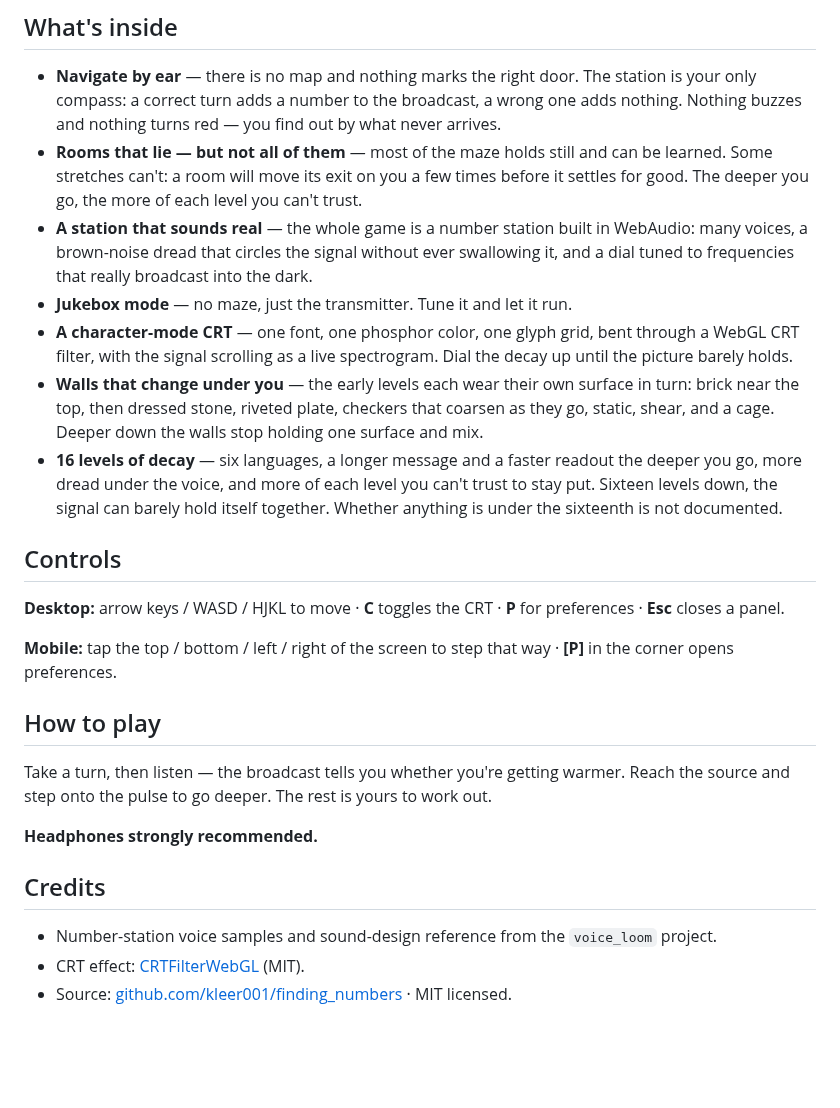
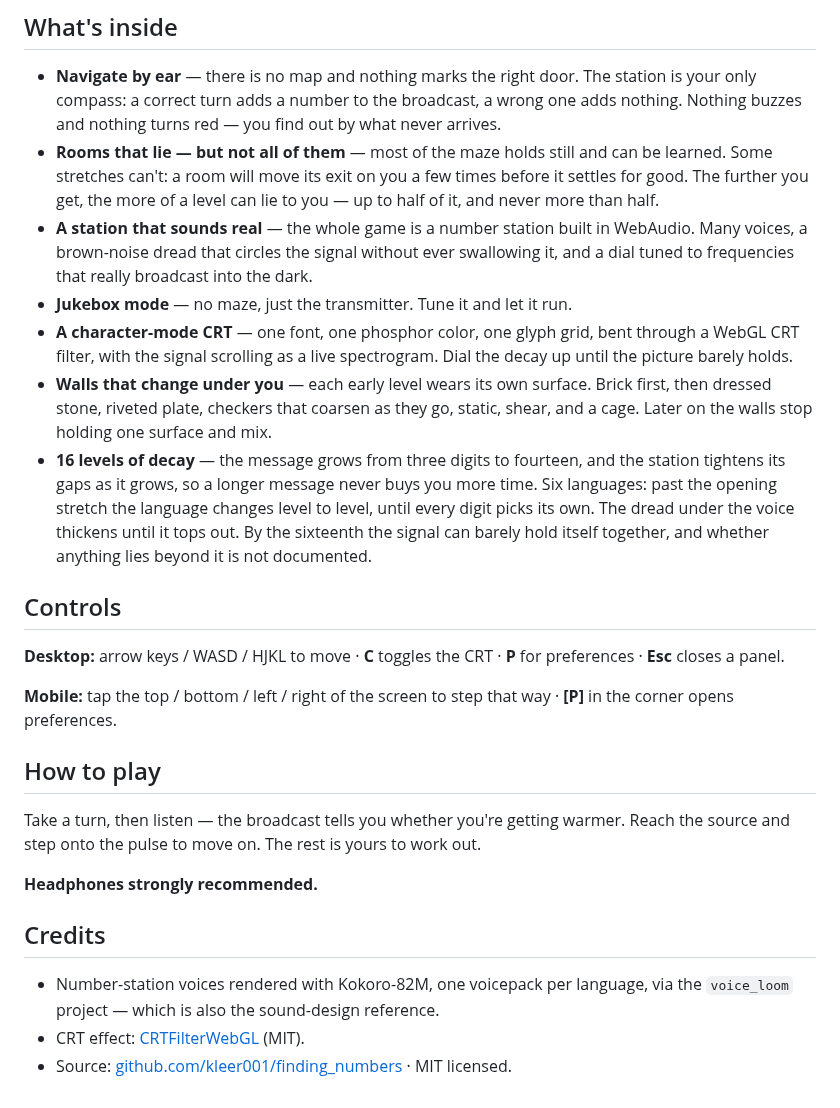
Before and after one commit to kleer001/finding_numbers, a Markdown page: itch_page_description.md, the part around the change. GitHub-like rendering; blank space fills up the shorter version.

Commit message:
docs(store): correct two progression claims the build stopped keeping
"More dread under the voice" and "more of each level you can't trust" were both
written as dials that keep climbing. Neither does. The noise bed hits wash 0.7 /
burst 1.0 at level 12 and every generated level past it reuses that exact
ceiling; honesty coverage hits its 0.5 cap at level 12 too and holds there
forever. Both were true of the authored head and false of the tail -- the shape
the guardrail in MARKETING-PLAN.md exists to catch.

Replaced with what the code actually keeps: the message grows 3 digits to 14,
the gaps tighten in proportion so length never buys time, the language changes
level to level after the opening English run and goes per-digit at 12, the
dread thickens until it tops out, and never more than half a level lies.

Also drops the last of the descent framing from the store copy and credits
Kokoro-82M for the voices.

Co-Authored-By: Claude Opus 5 (1M context) <noreply@anthropic.com>

```diff
--- a/itch_page_description.md
+++ b/itch_page_description.md
@@ -42,22 +42,24 @@ here is that the station stops counting you, not that something is coming.
   arrives.
 - **Rooms that lie — but not all of them** — most of the maze holds still and can be
   learned. Some stretches can't: a room will move its exit on you a few times before
-  it settles for good. The deeper you go, the more of each level you can't trust.
-- **A station that sounds real** — the whole game is a number station built in WebAudio:
-  many voices, a brown-noise dread that circles the signal without ever swallowing it,
+  it settles for good. The further you get, the more of a level can lie to you — up to
+  half of it, and never more than half.
+- **A station that sounds real** — the whole game is a number station built in WebAudio.
+  Many voices, a brown-noise dread that circles the signal without ever swallowing it,
   and a dial tuned to frequencies that really broadcast into the dark.
 - **Jukebox mode** — no maze, just the transmitter. Tune it and let it run.
 - **A character-mode CRT** — one font, one phosphor color, one glyph grid, bent through
   a WebGL CRT filter, with the signal scrolling as a live spectrogram. Dial the decay up
   until the picture barely holds.
-- **Walls that change under you** — the early levels each wear their own surface in
-  turn: brick near the top, then dressed stone, riveted plate, checkers that coarsen as
-  they go, static, shear, and a cage. Deeper down the walls stop holding one surface and
-  mix.
-- **16 levels of decay** — six languages, a longer message and a faster readout the
-  deeper you go, more dread under the voice, and more of each level you can't trust to
-  stay put. Sixteen levels down, the signal can barely hold itself together. Whether
-  anything is under the sixteenth is not documented.
+- **Walls that change under you** — each early level wears its own surface. Brick first,
+  then dressed stone, riveted plate, checkers that coarsen as they go, static, shear,
+  and a cage. Later on the walls stop holding one surface and mix.
+- **16 levels of decay** — the message grows from three digits to fourteen, and the
+  station tightens its gaps as it grows, so a longer message never buys you more time.
+  Six languages: past the opening stretch the language changes level to level, until
+  every digit picks its own. The dread under the voice thickens until
+  it tops out. By the sixteenth the signal can barely hold itself together, and whether
+  anything lies beyond it is not documented.
 
 ## Controls
 
@@ -70,12 +72,13 @@ in the corner opens preferences.
 ## How to play
 
 Take a turn, then listen — the broadcast tells you whether you're getting warmer. Reach
-the source and step onto the pulse to go deeper. The rest is yours to work out.
+the source and step onto the pulse to move on. The rest is yours to work out.
 
 **Headphones strongly recommended.**
 
 ## Credits
 
-- Number-station voice samples and sound-design reference from the `voice_loom` project.
+- Number-station voices rendered with Kokoro-82M, one voicepack per language, via the
+  `voice_loom` project — which is also the sound-design reference.
 - CRT effect: [CRTFilterWebGL](https://github.com/Ichiaka/CRTFilterWebGL) (MIT).
 - Source: [github.com/kleer001/finding_numbers](https://github.com/kleer001/finding_numbers) · MIT licensed.
```
